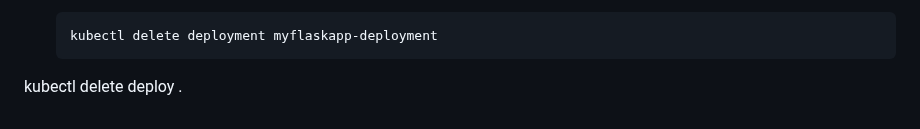
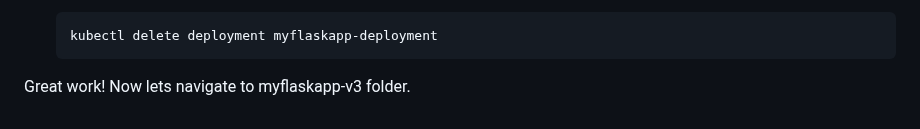
Before and after one commit to pvass24/k8s-kadence, a Markdown page: flask-app-v2/README.md, the part around the change. GitHub-like rendering.

Commit message:
updated v1 README

````diff
--- a/flask-app-v2/README.md
+++ b/flask-app-v2/README.md
@@ -100,4 +100,4 @@ This repository contains a simple Flask application designed to demonstrate the
    ```sh
    kubectl delete deployment myflaskapp-deployment
    ```
-kubectl delete deploy .
+Great work! Now lets navigate to myflaskapp-v3 folder.
````
Also changed, not shown: flask-app-v3/README.md (+1 -1 lines).
